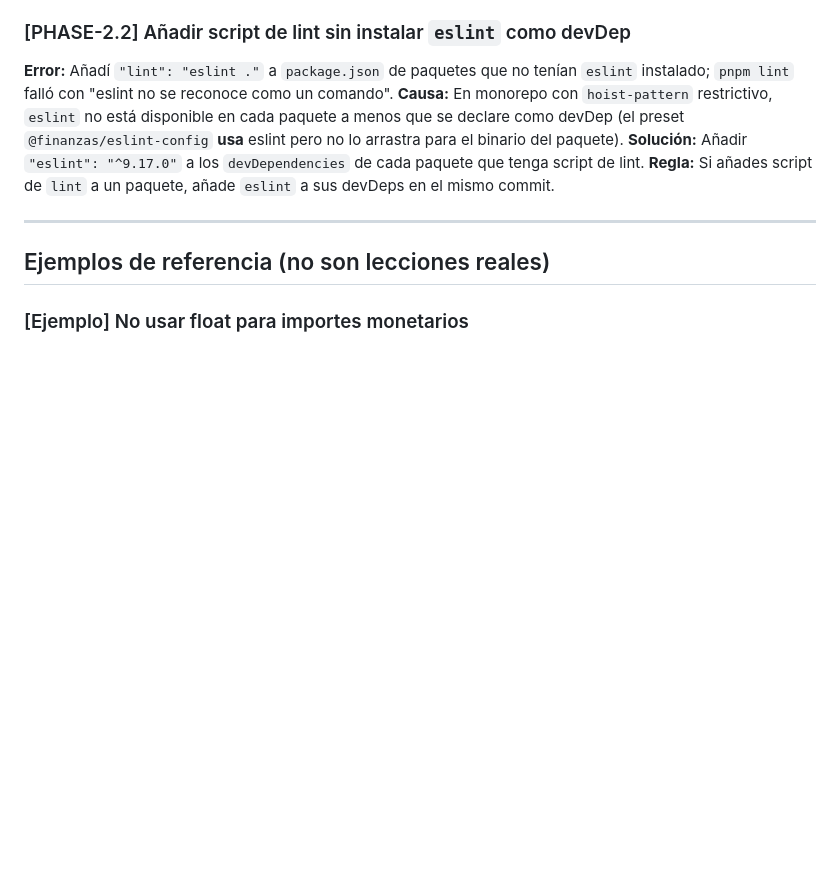
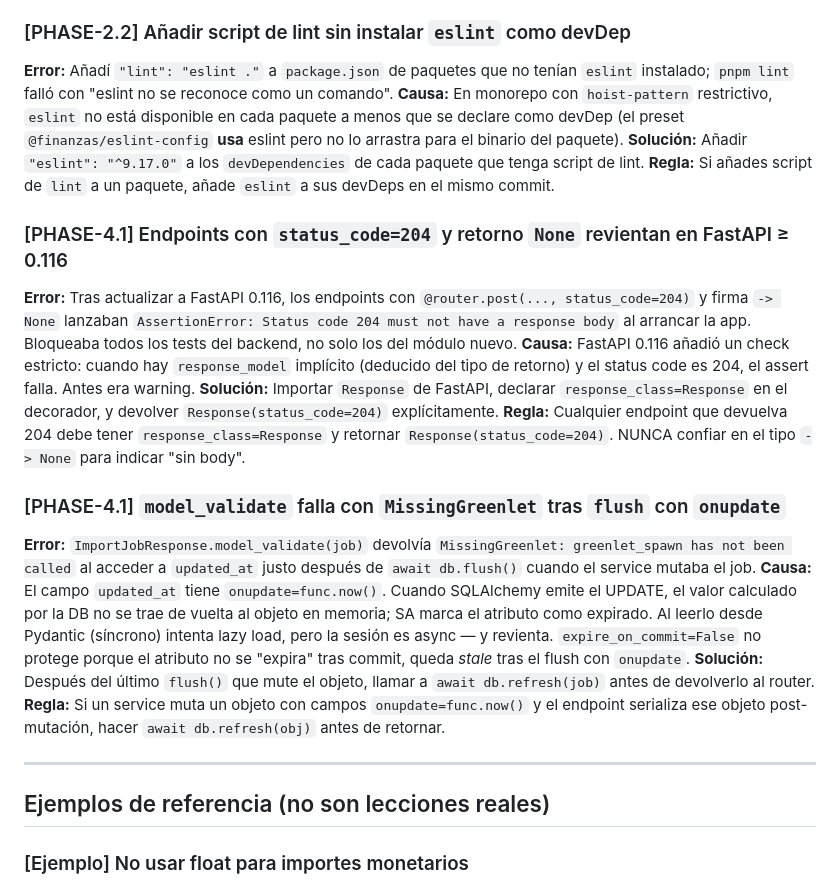
Before and after one commit to Membrive92/Crisol, a Markdown page: internal_docs/lessons.md, the part around the change. GitHub-like rendering; blank space fills up the shorter version.

```diff
--- a/internal_docs/lessons.md
+++ b/internal_docs/lessons.md
@@ -55,6 +55,32 @@ pero no lo arrastra para el binario del paquete).
 script de lint.
 **Regla:** Si añades script de `lint` a un paquete, añade `eslint` a sus devDeps en el mismo commit.
 
+### [PHASE-4.1] Endpoints con `status_code=204` y retorno `None` revientan en FastAPI ≥ 0.116
+**Error:** Tras actualizar a FastAPI 0.116, los endpoints con
+`@router.post(..., status_code=204)` y firma `-> None` lanzaban
+`AssertionError: Status code 204 must not have a response body` al arrancar la app.
+Bloqueaba todos los tests del backend, no solo los del módulo nuevo.
+**Causa:** FastAPI 0.116 añadió un check estricto: cuando hay `response_model` implícito
+(deducido del tipo de retorno) y el status code es 204, el assert falla. Antes era warning.
+**Solución:** Importar `Response` de FastAPI, declarar `response_class=Response` en el
+decorador, y devolver `Response(status_code=204)` explícitamente.
+**Regla:** Cualquier endpoint que devuelva 204 debe tener `response_class=Response` y
+retornar `Response(status_code=204)`. NUNCA confiar en el tipo `-> None` para indicar "sin body".
+
+### [PHASE-4.1] `model_validate` falla con `MissingGreenlet` tras `flush` con `onupdate`
+**Error:** `ImportJobResponse.model_validate(job)` devolvía `MissingGreenlet:
+greenlet_spawn has not been called` al acceder a `updated_at` justo después de
+`await db.flush()` cuando el service mutaba el job.
+**Causa:** El campo `updated_at` tiene `onupdate=func.now()`. Cuando SQLAlchemy emite el
+UPDATE, el valor calculado por la DB no se trae de vuelta al objeto en memoria; SA marca
+el atributo como expirado. Al leerlo desde Pydantic (síncrono) intenta lazy load, pero
+la sesión es async — y revienta. `expire_on_commit=False` no protege porque el atributo
+no se "expira" tras commit, queda *stale* tras el flush con `onupdate`.
+**Solución:** Después del último `flush()` que mute el objeto, llamar a
+`await db.refresh(job)` antes de devolverlo al router.
+**Regla:** Si un service muta un objeto con campos `onupdate=func.now()` y el endpoint
+serializa ese objeto post-mutación, hacer `await db.refresh(obj)` antes de retornar.
+
 ---
 
 ## Ejemplos de referencia (no son lecciones reales)
```
Also changed, not shown: internal_docs/README.md (+1 -1 lines), internal_docs/phases/phase-4.1-imports-backend.md (added, +133 -0 lines).
